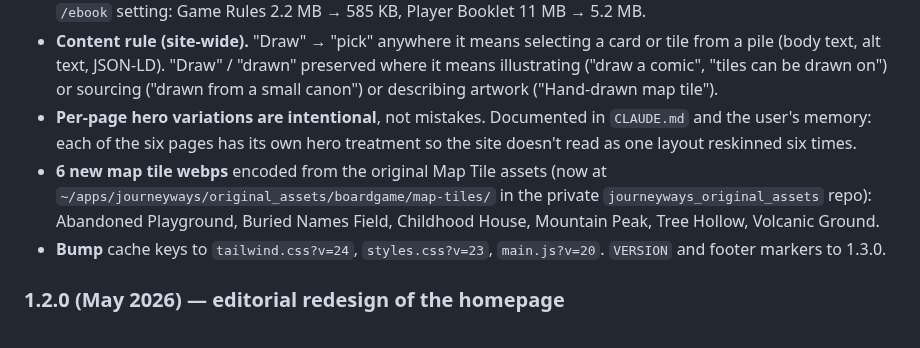
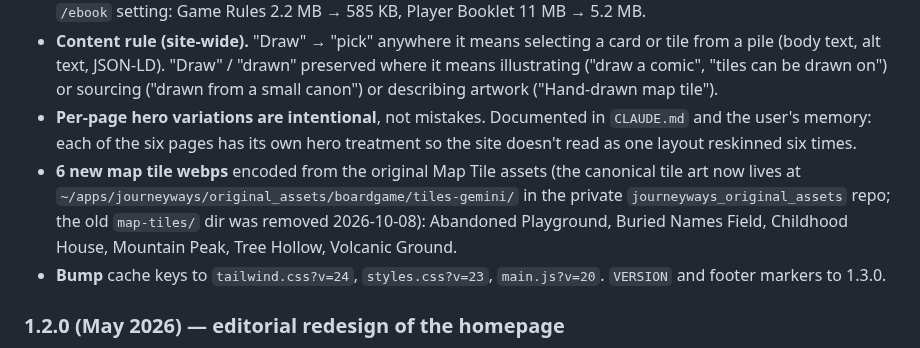
Before and after one commit to theagitist/journeyways_website, a Markdown page: README.md, the part around the change. Rendered like a GitHub page.

```diff
--- a/README.md
+++ b/README.md
@@ -153,7 +153,7 @@ Wraps the v1.2.x editorial Swiss-luxury redesign that started with the homepage.
 - **PDF rename + optimization.** `JOURNEYWYS Character Sheet 1.0.pdf` (the typo'd "character sheet" that is actually the player booklet) renamed to `JOURNEYWAYS Player Booklet 1.0.pdf`. Both PDFs optimized with Ghostscript `/ebook` setting: Game Rules 2.2 MB → 585 KB, Player Booklet 11 MB → 5.2 MB.
 - **Content rule (site-wide).** "Draw" → "pick" anywhere it means selecting a card or tile from a pile (body text, alt text, JSON-LD). "Draw" / "drawn" preserved where it means illustrating ("draw a comic", "tiles can be drawn on") or sourcing ("drawn from a small canon") or describing artwork ("Hand-drawn map tile").
 - **Per-page hero variations are intentional**, not mistakes. Documented in `CLAUDE.md` and the user's memory: each of the six pages has its own hero treatment so the site doesn't read as one layout reskinned six times.
-- **6 new map tile webps** encoded from the original Map Tile assets (now at `~/apps/journeyways/original_assets/boardgame/map-tiles/` in the private `journeyways_original_assets` repo): Abandoned Playground, Buried Names Field, Childhood House, Mountain Peak, Tree Hollow, Volcanic Ground.
+- **6 new map tile webps** encoded from the original Map Tile assets (the canonical tile art now lives at `~/apps/journeyways/original_assets/boardgame/tiles-gemini/` in the private `journeyways_original_assets` repo; the old `map-tiles/` dir was removed 2026-10-08): Abandoned Playground, Buried Names Field, Childhood House, Mountain Peak, Tree Hollow, Volcanic Ground.
 - **Bump** cache keys to `tailwind.css?v=24`, `styles.css?v=23`, `main.js?v=20`. `VERSION` and footer markers to 1.3.0.
 
 ### 1.2.0 (May 2026) — editorial redesign of the homepage
```
Also changed, not shown: CLAUDE.md (+1 -1 lines).
